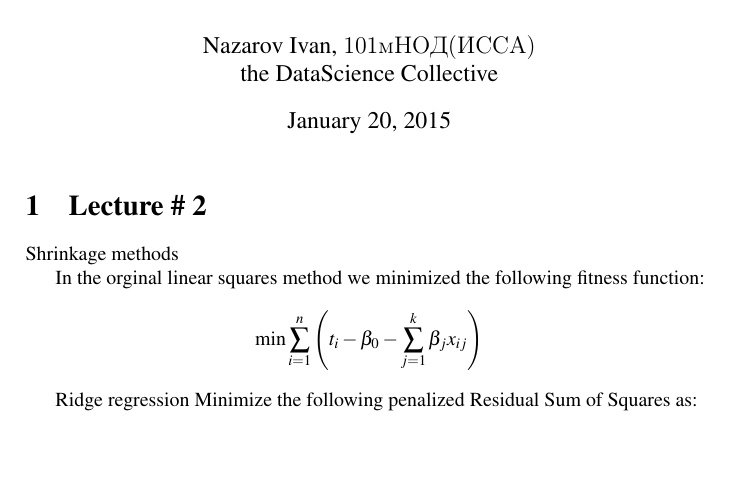
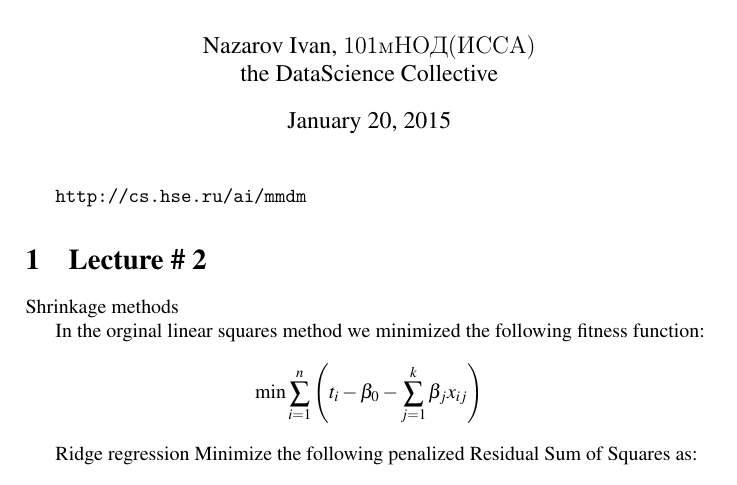
Before and after one commit to ivannz/study_notes, a LaTeX document (year_14_15/spring_2015/modern_decision_making/notes/notes.tex): part of the page, cut so that both start at the same text, the shorter picture padded with empty space. Compiled offline with pdfLaTeX.

Commit message:
Geoffrey's second lecture

```diff
--- a/year_14_15/spring_2015/modern_decision_making/notes/notes.tex
+++ b/year_14_15/spring_2015/modern_decision_making/notes/notes.tex
@@ -34,6 +34,7 @@
 \selectlanguage{english}
 \maketitle
 
+\url{http://cs.hse.ru/ai/mmdm}
 
 \section{Lecture \# 2} % (fold)
 \label{sec:lecture_2}
```
